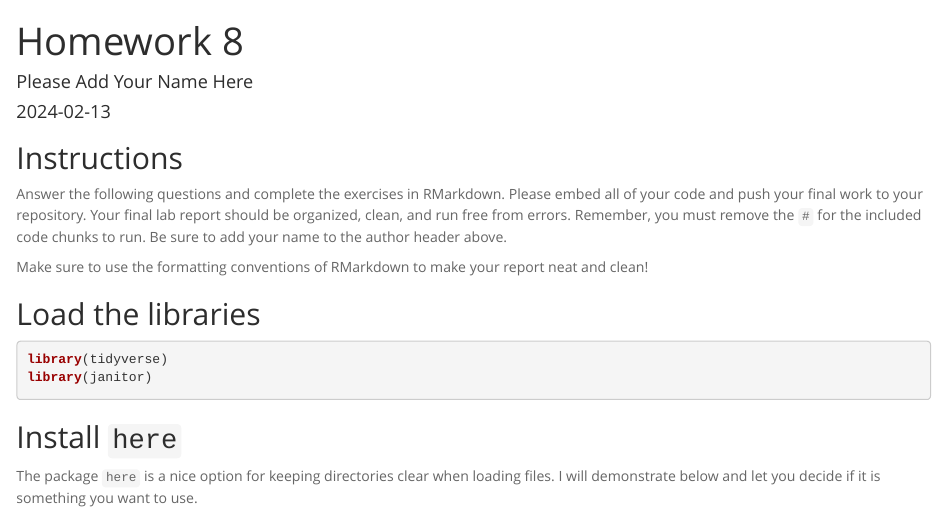
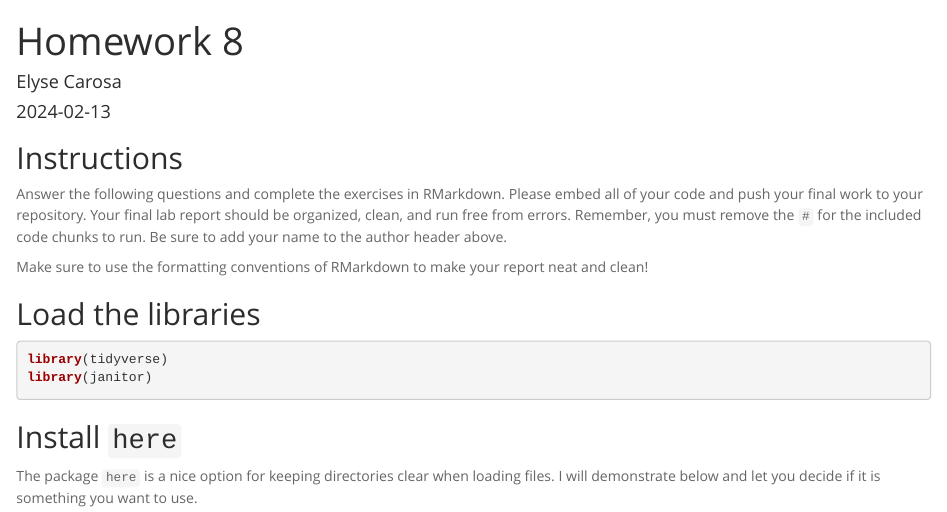
Before and after one commit to Elyse-C/BIS15W2024_ecarosa, an R Markdown document (lab9/hw8.Rmd): the page in a window 1100 px wide, from its top. The pictures show the output file lab9/hw8.html that the author committed with the source, opened offline.

Commit message:
hw_8_update

```diff
--- a/lab9/hw8.Rmd
+++ b/lab9/hw8.Rmd
@@ -1,6 +1,6 @@
 ---
 title: "Homework 8"
-author: "Please Add Your Name Here"
+author: "Elyse Carosa"
 date: "`r Sys.Date()`"
 output:
   html_document:
```
Also changed, not shown: lab9/hw8.html, lab9/hw8.md.
